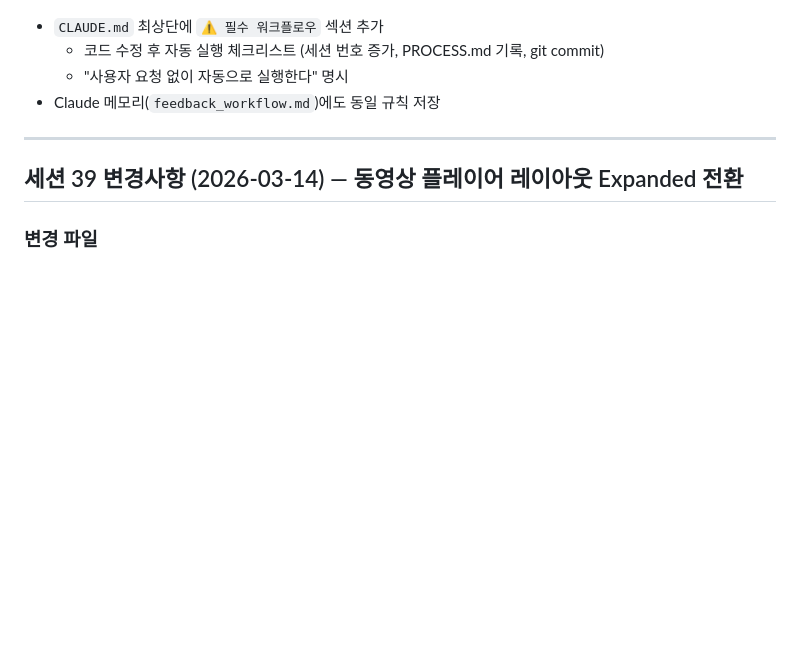
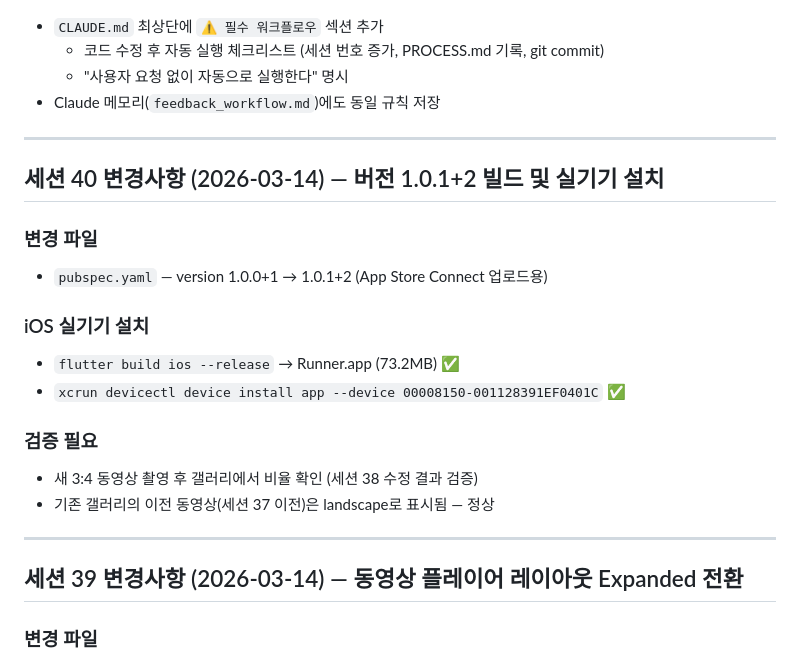
Before and after one commit to moonkj/moodfilm, a Markdown page: PROCESS.md, the part around one of its changes. Rendered like a GitHub page; blank space fills up the shorter version.

Commit message:
docs: PROCESS.md 세션 40 빌드 및 실기기 설치 내역 추가
Co-Authored-By: Claude Sonnet 4.6 <noreply@anthropic.com>

```diff
--- a/PROCESS.md
+++ b/PROCESS.md
@@ -1439,6 +1439,21 @@ overlayColor: Colors.transparent,  // noOverlay 대신 사용
 
 ---
 
+## 세션 40 변경사항 (2026-03-14) — 버전 1.0.1+2 빌드 및 실기기 설치
+
+### 변경 파일
+- `pubspec.yaml` — version 1.0.0+1 → 1.0.1+2 (App Store Connect 업로드용)
+
+### iOS 실기기 설치
+- `flutter build ios --release` → Runner.app (73.2MB) ✅
+- `xcrun devicectl device install app --device 00008150-001128391EF0401C` ✅
+
+### 검증 필요
+- 새 3:4 동영상 촬영 후 갤러리에서 비율 확인 (세션 38 수정 결과 검증)
+- 기존 갤러리의 이전 동영상(세션 37 이전)은 landscape로 표시됨 — 정상
+
+---
+
 ## 세션 39 변경사항 (2026-03-14) — 동영상 플레이어 레이아웃 Expanded 전환
 
 ### 변경 파일
```
Also changed, not shown: other parts of PROCESS.md (+1 -1 lines).
